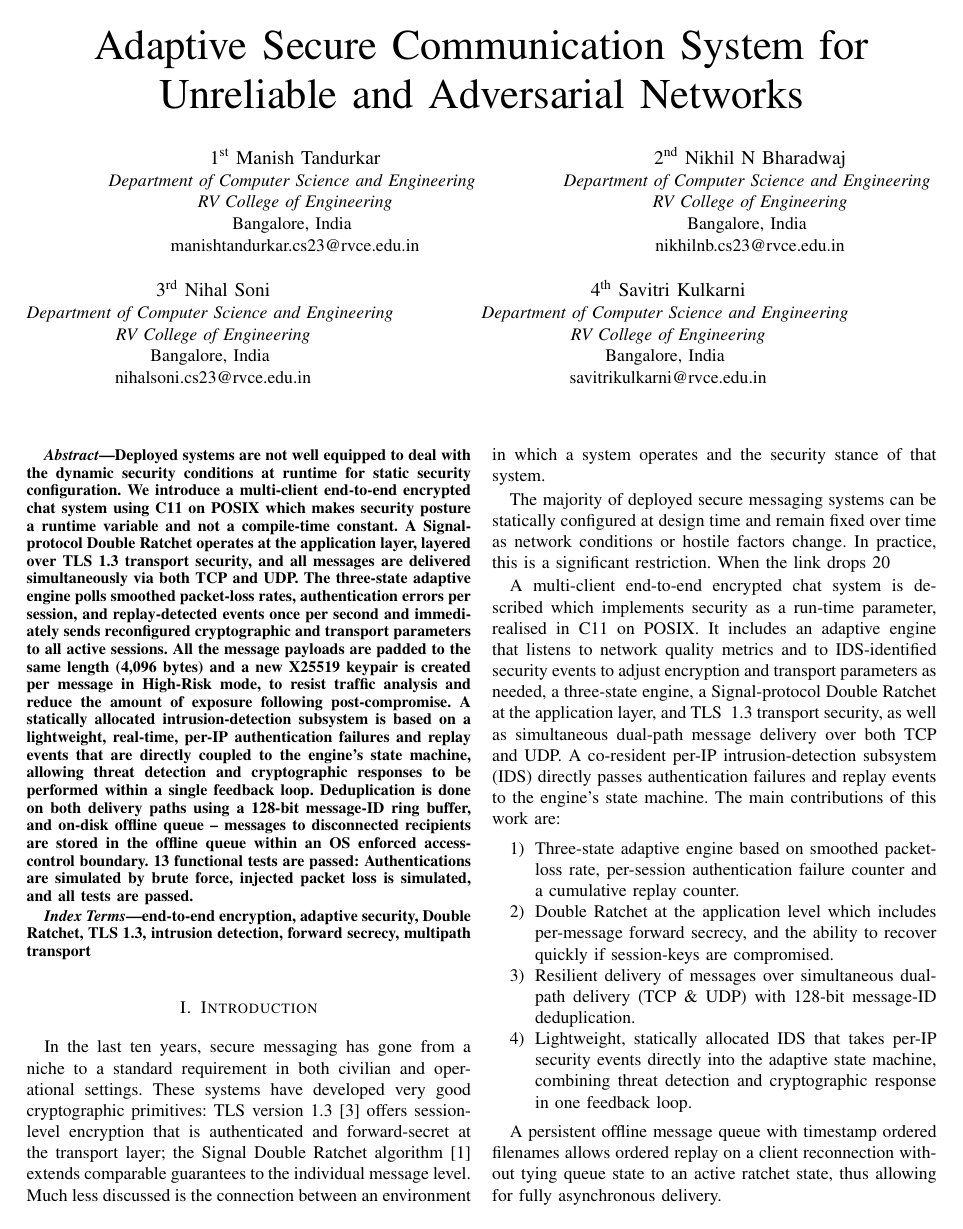
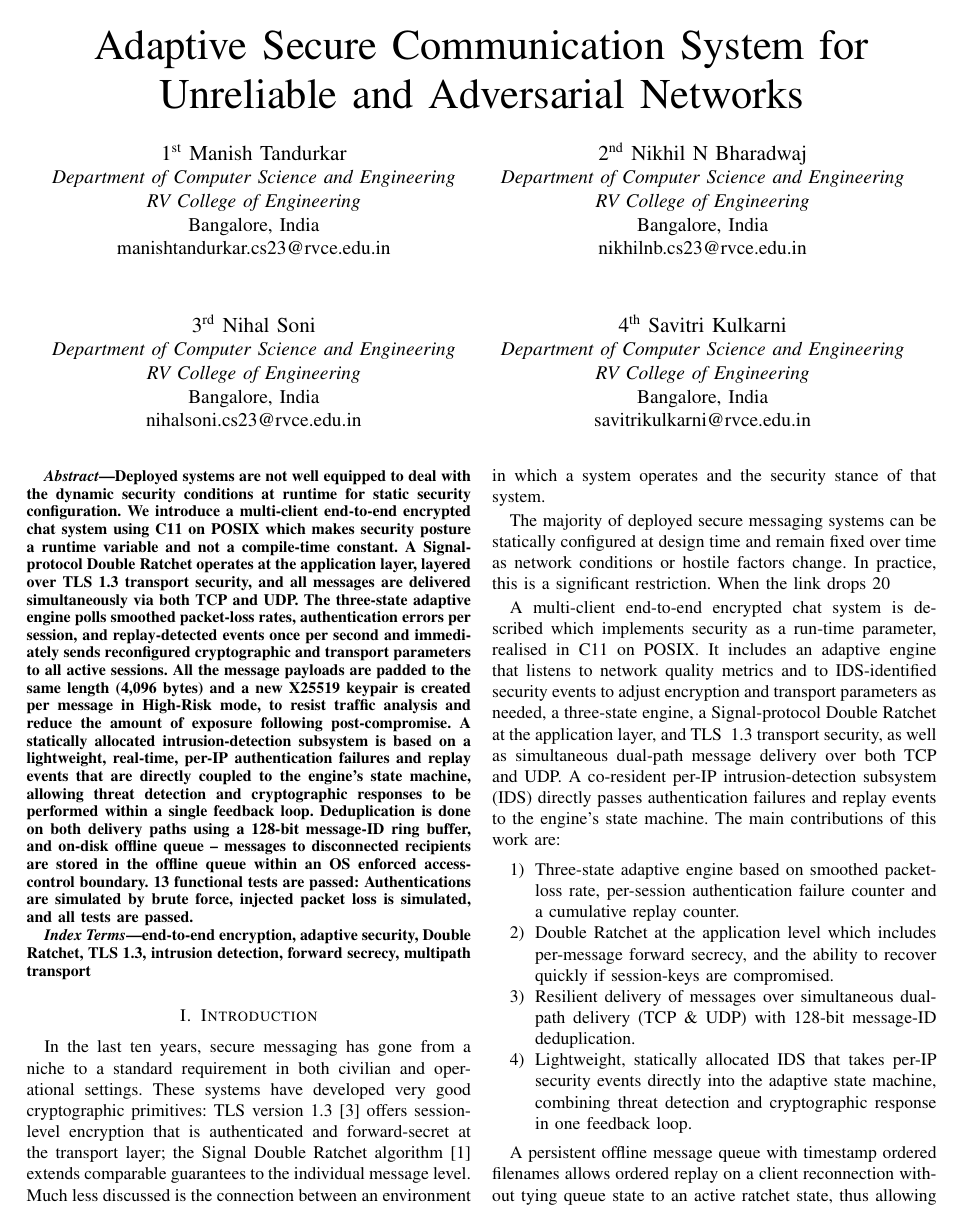
Before and after one commit to manishtandurkar/NPS-EL-Paper, a LaTeX paper (paper.tex): page 1 of 9. Compiled offline with pdfLaTeX; a missing font is replaced by an installed copy or a similar font; a LaTeX package or settings file that is missing is left out.

Commit message:
fix: align four-author block into a 2x2 grid and fix table overflow
Author block now uses a manual tabular of fixed-width minipages so the
second row of authors lines up under the first, instead of each row
being centered independently by IEEEtran. Also widened the module-map
table's first column into a wrapping p{} cell to fix an overfull hbox.

```diff
--- a/paper.tex
+++ b/paper.tex
@@ -15,29 +15,40 @@
 \title{Adaptive Secure Communication System for Unreliable and Adversarial Networks}
 
 \author{
-\IEEEauthorblockN{1\textsuperscript{st} Manish Tandurkar}
-\IEEEauthorblockA{\textit{Department of Computer Science and Engineering} \\
+\begin{tabular}{cc}
+\begin{minipage}[t]{0.47\textwidth}\centering
+{\large 1\textsuperscript{st} Manish Tandurkar}\\
+\textit{Department of Computer Science and Engineering}\\
 \textit{RV College of Engineering}\\
 Bangalore, India \\
-manishtandurkar.cs23@rvce.edu.in}
-\and
-\IEEEauthorblockN{2\textsuperscript{nd} Nikhil N Bharadwaj}
-\IEEEauthorblockA{\textit{Department of Computer Science and Engineering} \\
+manishtandurkar.cs23@rvce.edu.in
+\end{minipage}
+&
+\begin{minipage}[t]{0.47\textwidth}\centering
+{\large 2\textsuperscript{nd} Nikhil N Bharadwaj}\\
+\textit{Department of Computer Science and Engineering}\\
 \textit{RV College of Engineering}\\
 Bangalore, India \\
-nikhilnb.cs23@rvce.edu.in}
-\and
-\IEEEauthorblockN{3\textsuperscript{rd} Nihal Soni}
-\IEEEauthorblockA{\textit{Department of Computer Science and Engineering} \\
+nikhilnb.cs23@rvce.edu.in
+\end{minipage}
+\\
+\rule{0pt}{30pt} & \rule{0pt}{30pt} \\
+\begin{minipage}[t]{0.47\textwidth}\centering
+{\large 3\textsuperscript{rd} Nihal Soni}\\
+\textit{Department of Computer Science and Engineering}\\
 \textit{RV College of Engineering}\\
 Bangalore, India \\
-nihalsoni.cs23@rvce.edu.in}
-\and
-\IEEEauthorblockN{4\textsuperscript{th} Savitri Kulkarni}
-\IEEEauthorblockA{\textit{Department of Computer Science and Engineering} \\
+nihalsoni.cs23@rvce.edu.in
+\end{minipage}
+&
+\begin{minipage}[t]{0.47\textwidth}\centering
+{\large 4\textsuperscript{th} Savitri Kulkarni}\\
+\textit{Department of Computer Science and Engineering}\\
 \textit{RV College of Engineering}\\
 Bangalore, India \\
-savitrikulkarni@rvce.edu.in}
+savitrikulkarni@rvce.edu.in
+\end{minipage}
+\end{tabular}
 }
 
 \maketitle
```
Also changed, not shown: paper.tex (2 more changed lines).
